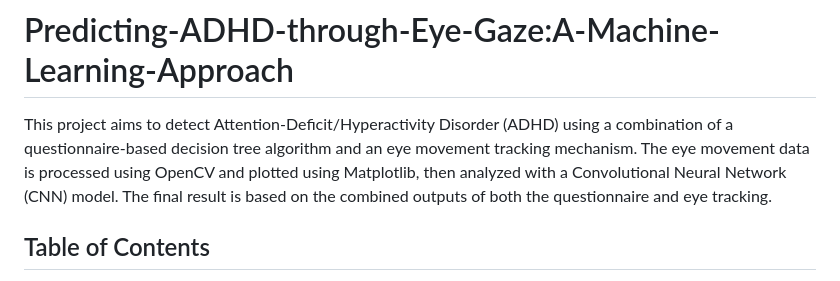
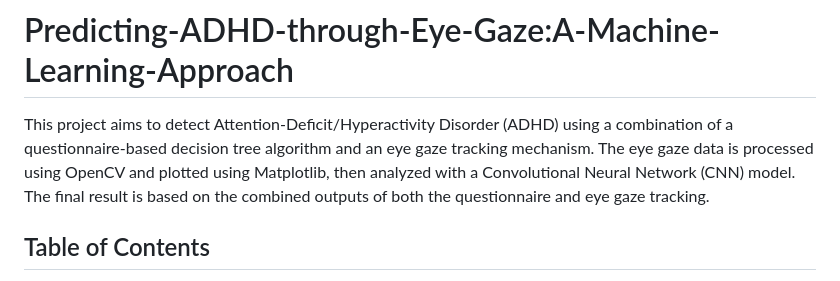
Before and after one commit to Minha-ak/Predicting-ADHD-through-Eye-Gaze-A-Machine-Learning-Approach, a Markdown page: README.md, the part around the change. Rendered like a GitHub page.

```diff
--- a/README.md
+++ b/README.md
@@ -1,6 +1,6 @@
 # Predicting-ADHD-through-Eye-Gaze:A-Machine-Learning-Approach
 
-This project aims to detect Attention-Deficit/Hyperactivity Disorder (ADHD) using a combination of a questionnaire-based decision tree algorithm and an eye movement tracking mechanism. The eye movement data is processed using OpenCV and plotted using Matplotlib, then analyzed with a Convolutional Neural Network (CNN) model. The final result is based on the combined outputs of both the questionnaire and eye tracking.
+This project aims to detect Attention-Deficit/Hyperactivity Disorder (ADHD) using a combination of a questionnaire-based decision tree algorithm and an eye gaze tracking mechanism. The eye gaze data is processed using OpenCV and plotted using Matplotlib, then analyzed with a Convolutional Neural Network (CNN) model. The final result is based on the combined outputs of both the questionnaire and eye gaze tracking.
 
 ## Table of Contents
 
```
